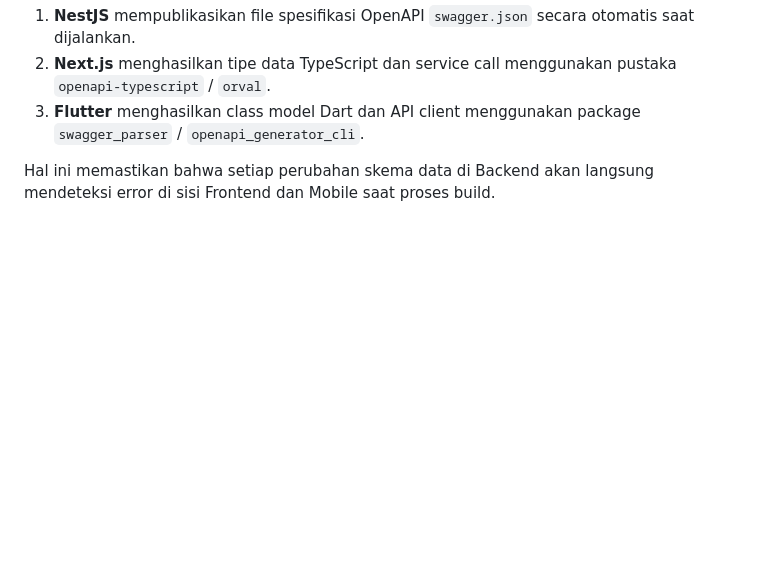
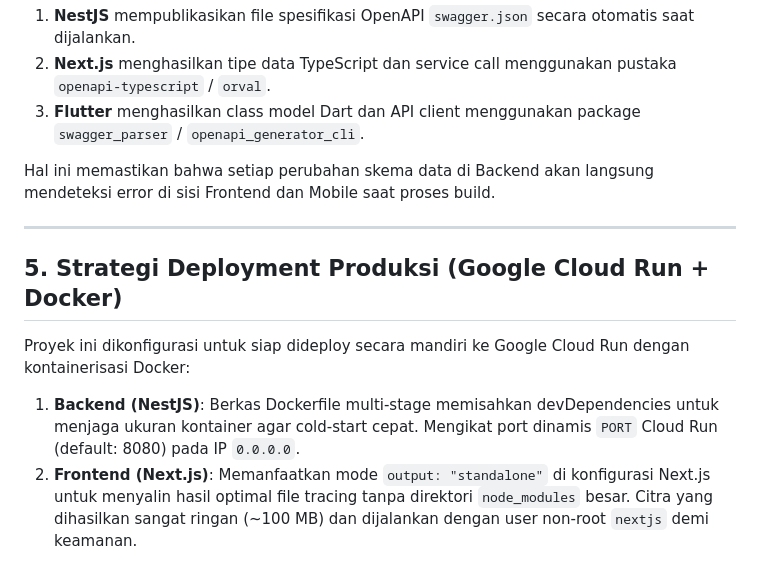
Before and after one commit to agissugandi7203-ops/EKKA-2026_MarhasAI, a Markdown page: docs/PROJECT_CONTEXT.md, the part around the change. Rendered like a GitHub page; blank space fills up the shorter version.

Commit message:
docs: add Docker deployment strategy to PROJECT_CONTEXT.md

```diff
--- a/docs/PROJECT_CONTEXT.md
+++ b/docs/PROJECT_CONTEXT.md
@@ -87,3 +87,10 @@ Proyek ini mengintegrasikan Backend, Frontend, dan Mobile dengan spesifikasi **O
 3. **Flutter** menghasilkan class model Dart dan API client menggunakan package `swagger_parser` / `openapi_generator_cli`.
 
 Hal ini memastikan bahwa setiap perubahan skema data di Backend akan langsung mendeteksi error di sisi Frontend dan Mobile saat proses build.
+
+---
+
+## 5. Strategi Deployment Produksi (Google Cloud Run + Docker)
+Proyek ini dikonfigurasi untuk siap dideploy secara mandiri ke Google Cloud Run dengan kontainerisasi Docker:
+1. **Backend (NestJS)**: Berkas Dockerfile multi-stage memisahkan devDependencies untuk menjaga ukuran kontainer agar cold-start cepat. Mengikat port dinamis `PORT` Cloud Run (default: 8080) pada IP `0.0.0.0`.
+2. **Frontend (Next.js)**: Memanfaatkan mode `output: "standalone"` di konfigurasi Next.js untuk menyalin hasil optimal file tracing tanpa direktori `node_modules` besar. Citra yang dihasilkan sangat ringan (~100 MB) dan dijalankan dengan user non-root `nextjs` demi keamanan.
```
